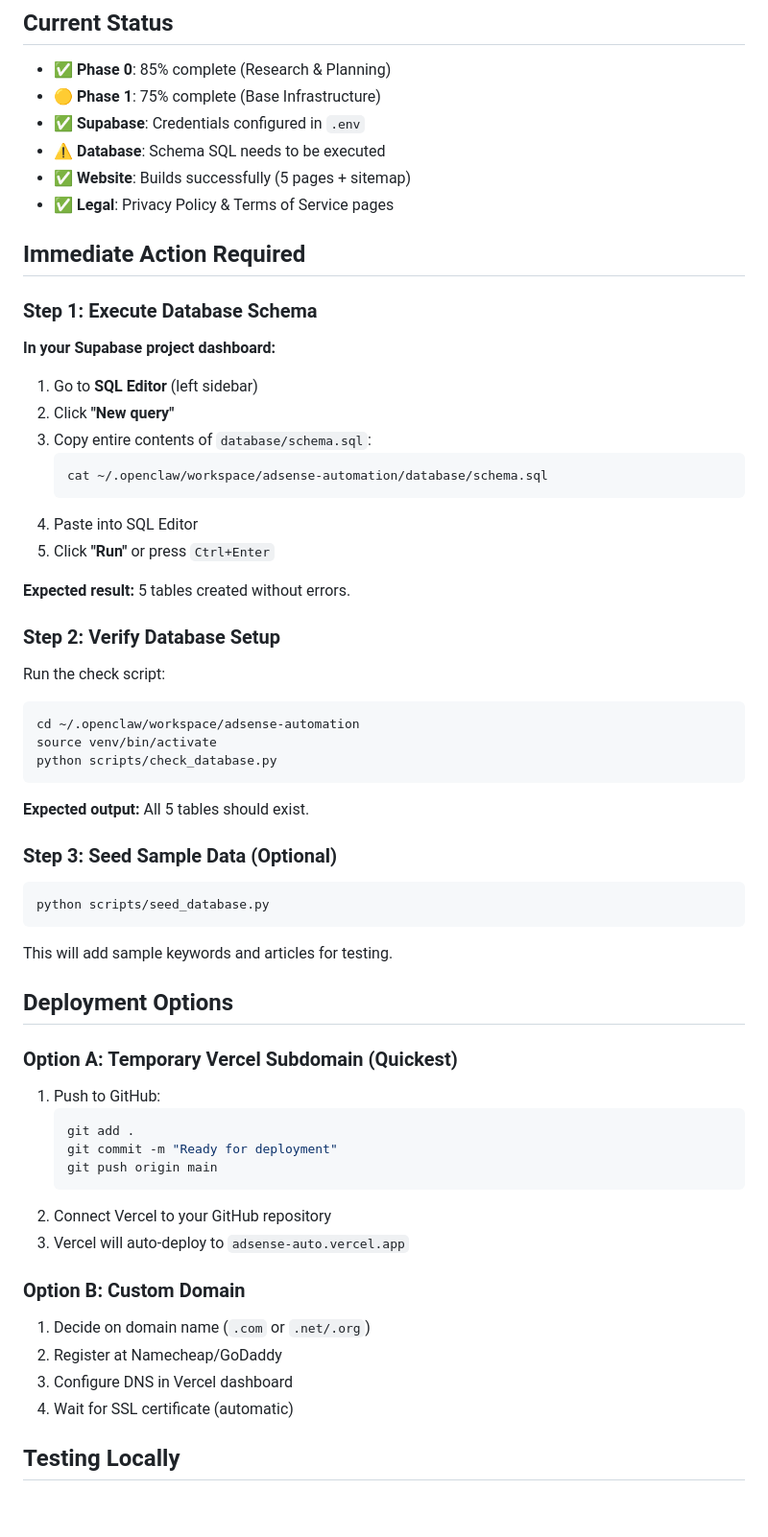
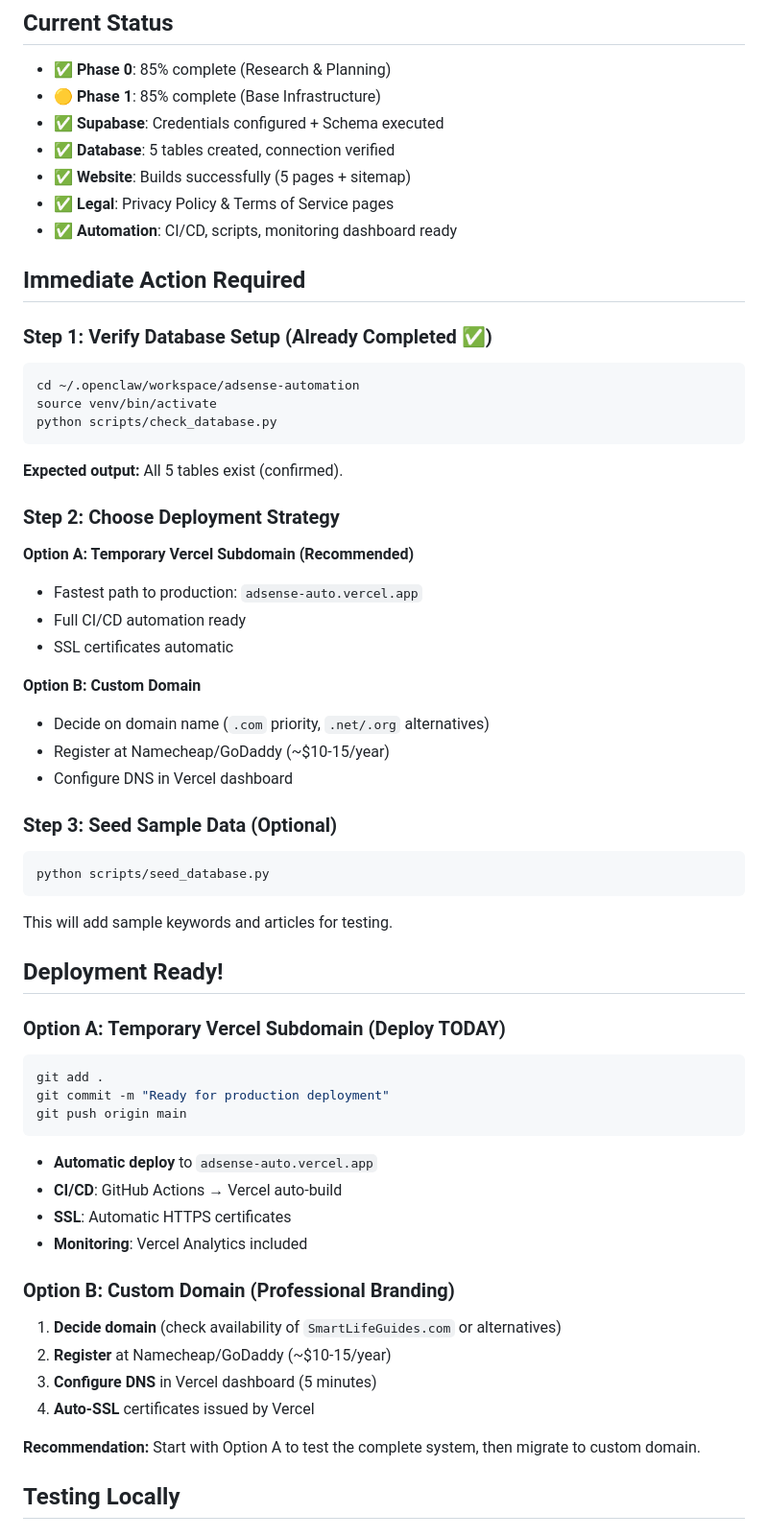
Before and after one commit to velcroxlabs/adsense-automation, a Markdown page: NEXT_STEPS.md, the part around the change. Shown at 96% size. Drawn GitHub-style; blank space fills up the shorter version.

Commit message:
Actualizado progreso: esquema SQL ejecutado, FASE 1 85% completada, listo para deploy

````diff
--- a/NEXT_STEPS.md
+++ b/NEXT_STEPS.md
@@ -2,36 +2,34 @@
 
 ## Current Status
 - ✅ **Phase 0**: 85% complete (Research & Planning)
-- 🟡 **Phase 1**: 75% complete (Base Infrastructure)
-- ✅ **Supabase**: Credentials configured in `.env`
-- ⚠️ **Database**: Schema SQL needs to be executed
+- 🟡 **Phase 1**: 85% complete (Base Infrastructure)
+- ✅ **Supabase**: Credentials configured + Schema executed
+- ✅ **Database**: 5 tables created, connection verified
 - ✅ **Website**: Builds successfully (5 pages + sitemap)
 - ✅ **Legal**: Privacy Policy & Terms of Service pages
+- ✅ **Automation**: CI/CD, scripts, monitoring dashboard ready
 
 ## Immediate Action Required
 
-### Step 1: Execute Database Schema
-**In your Supabase project dashboard:**
-1. Go to **SQL Editor** (left sidebar)
-2. Click **"New query"**
-3. Copy entire contents of `database/schema.sql`:
-   ```bash
-   cat ~/.openclaw/workspace/adsense-automation/database/schema.sql
-   ```
-4. Paste into SQL Editor
-5. Click **"Run"** or press `Ctrl+Enter`
-
-**Expected result:** 5 tables created without errors.
-
-### Step 2: Verify Database Setup
-Run the check script:
+### Step 1: Verify Database Setup (Already Completed ✅)
 ```bash
 cd ~/.openclaw/workspace/adsense-automation
 source venv/bin/activate
 python scripts/check_database.py
 ```
 
-**Expected output:** All 5 tables should exist.
+**Expected output:** All 5 tables exist (confirmed).
+
+### Step 2: Choose Deployment Strategy
+**Option A: Temporary Vercel Subdomain (Recommended)**
+- Fastest path to production: `adsense-auto.vercel.app`
+- Full CI/CD automation ready
+- SSL certificates automatic
+
+**Option B: Custom Domain**
+- Decide on domain name (`.com` priority, `.net/.org` alternatives)
+- Register at Namecheap/GoDaddy (~$10-15/year)
+- Configure DNS in Vercel dashboard
 
 ### Step 3: Seed Sample Data (Optional)
 ```bash
@@ -39,23 +37,26 @@ python scripts/seed_database.py
 ```
 This will add sample keywords and articles for testing.
 
-## Deployment Options
+## Deployment Ready!
 
-### Option A: Temporary Vercel Subdomain (Quickest)
-1. Push to GitHub:
-   ```bash
-   git add .
-   git commit -m "Ready for deployment"
-   git push origin main
-   ```
-2. Connect Vercel to your GitHub repository
-3. Vercel will auto-deploy to `adsense-auto.vercel.app`
+### Option A: Temporary Vercel Subdomain (Deploy TODAY)
+```bash
+git add .
+git commit -m "Ready for production deployment"
+git push origin main
+```
+- **Automatic deploy** to `adsense-auto.vercel.app`
+- **CI/CD**: GitHub Actions → Vercel auto-build
+- **SSL**: Automatic HTTPS certificates
+- **Monitoring**: Vercel Analytics included
 
-### Option B: Custom Domain
-1. Decide on domain name (`.com` or `.net/.org`)
-2. Register at Namecheap/GoDaddy
-3. Configure DNS in Vercel dashboard
-4. Wait for SSL certificate (automatic)
+### Option B: Custom Domain (Professional Branding)
+1. **Decide domain** (check availability of `SmartLifeGuides.com` or alternatives)
+2. **Register** at Namecheap/GoDaddy (~$10-15/year)
+3. **Configure DNS** in Vercel dashboard (5 minutes)
+4. **Auto-SSL** certificates issued by Vercel
+
+**Recommendation:** Start with Option A to test the complete system, then migrate to custom domain.
 
 ## Testing Locally
 
````
Also changed, not shown: fase1-progreso.md (+4 -4 lines), plan.md (+16 -12 lines).
